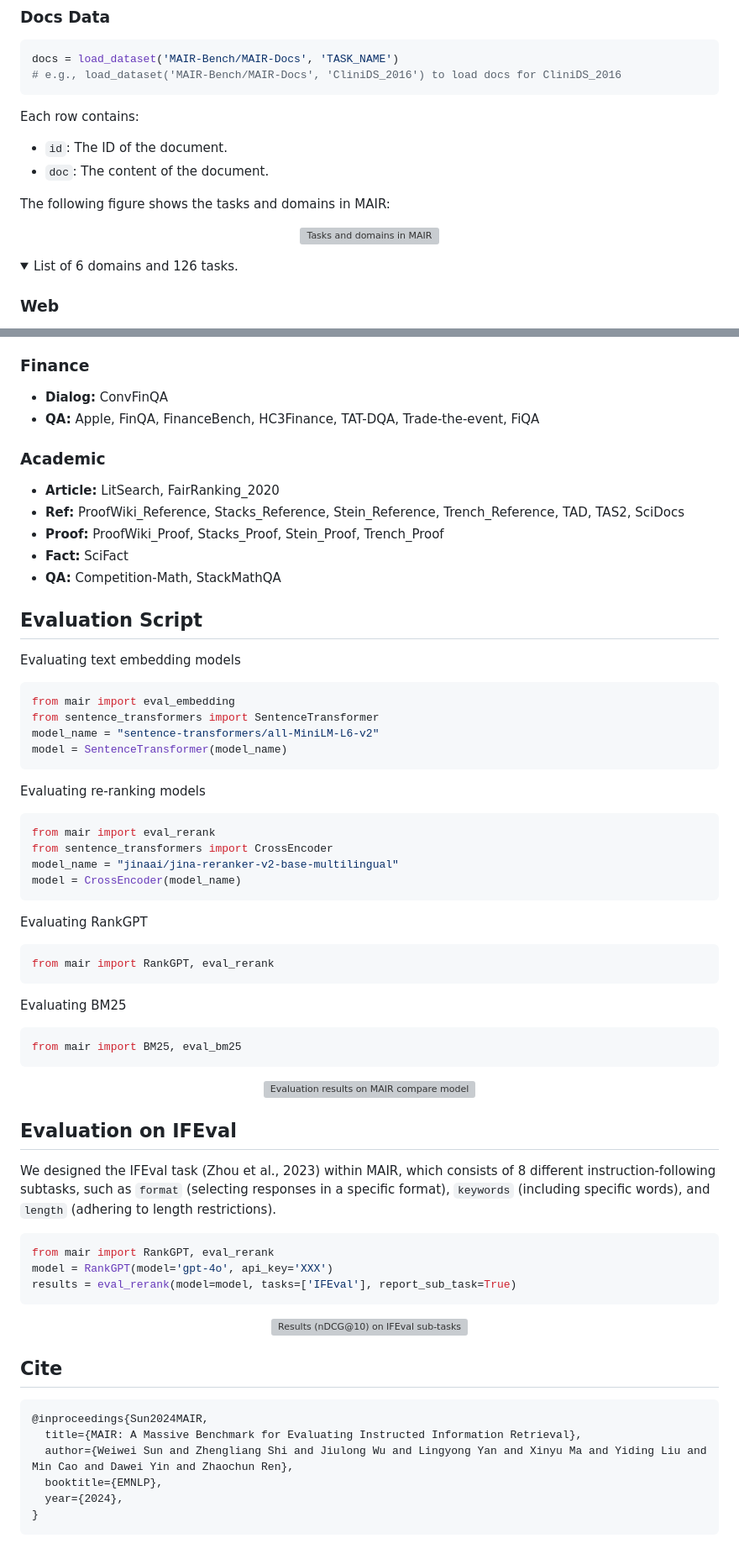
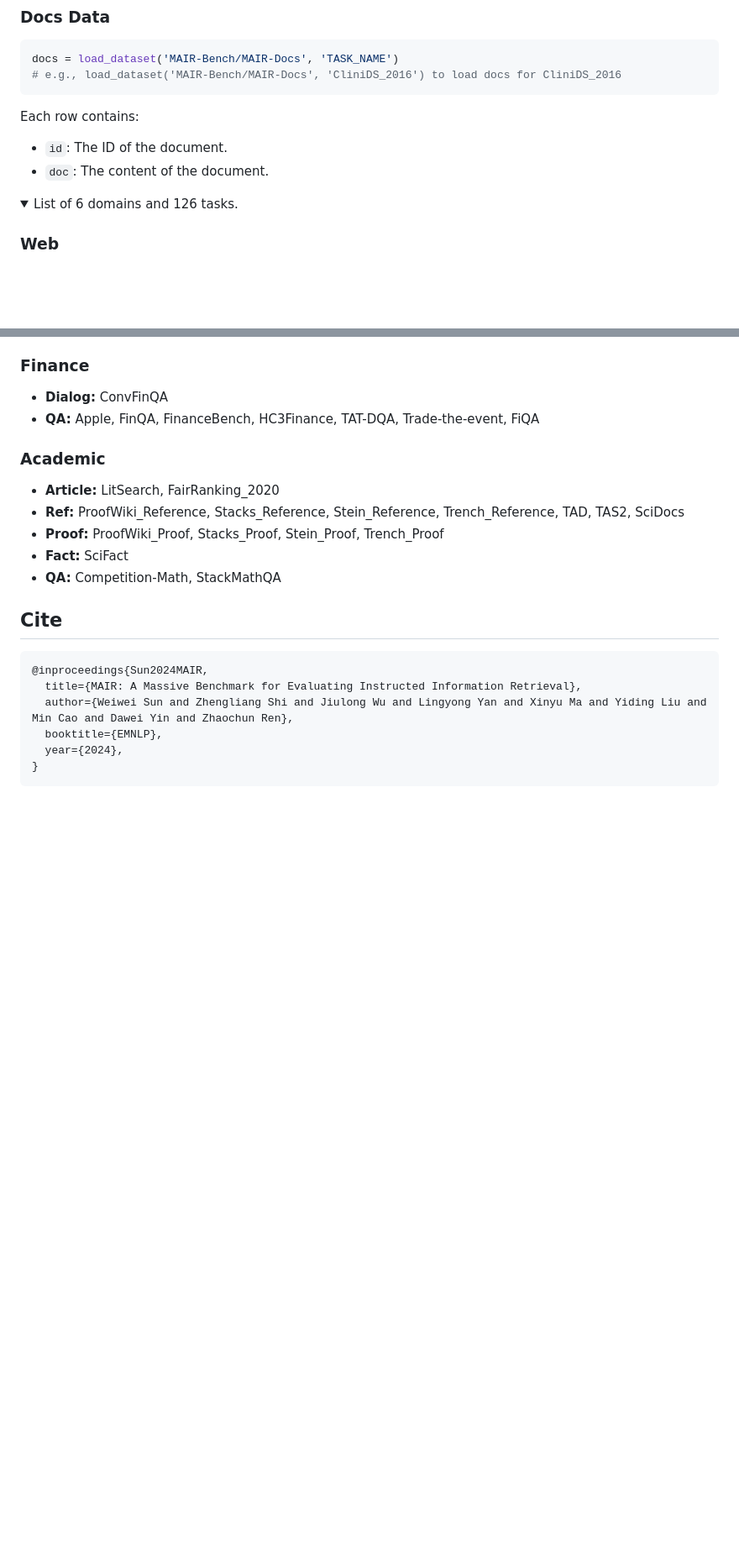
Before and after one commit to MAIR-Bench/MAIR-Bench.github.io, a Markdown page: README.md, 2 parts joined by grey strips. Shown at 84% size. GitHub-like rendering; folded sections open; blank space fills up the shorter version; grey boxes are pictures that could not be loaded.

````diff
--- a/README.md
+++ b/README.md
@@ -39,11 +39,6 @@ docs = load_dataset('MAIR-Bench/MAIR-Docs', 'TASK_NAME')
 Each row contains:
 - `id`: The ID of the document.
 - `doc`: The content of the document.
-
-The following figure shows the tasks and domains in MAIR:
-<p align="center">
-  <img src="assets/MAIR_Task.png" alt="Tasks and domains in MAIR" width="500"/>
-</p>
 
 <details>
 <summary>List of 6 domains and 126 tasks.</summary>
@@ -103,49 +98,6 @@ The following figure shows the tasks and domains in MAIR:
 
 </details>
 
-## Evaluation Script
-Evaluating text embedding models
-```python
-from mair import eval_embedding
-from sentence_transformers import SentenceTransformer
-model_name = "sentence-transformers/all-MiniLM-L6-v2"
-model = SentenceTransformer(model_name)
-```
-
-Evaluating re-ranking models
-```python
-from mair import eval_rerank
-from sentence_transformers import CrossEncoder
-model_name = "jinaai/jina-reranker-v2-base-multilingual"
-model = CrossEncoder(model_name)
-```
-
-Evaluating RankGPT
-```python
-from mair import RankGPT, eval_rerank
-```
-
-Evaluating BM25
-```python
-from mair import BM25, eval_bm25
-```
-
-<p align="center">
-  <img src="assets/Results_Bar.png" alt="Evaluation results on MAIR compare model performance with and without instructions." width="700"/>
-</p>
-
-## Evaluation on IFEval
-We designed the IFEval task (Zhou et al., 2023) within MAIR, which consists of 8 different instruction-following subtasks, such as `format` (selecting responses in a specific format), `keywords` (including specific words), and `length` (adhering to length restrictions).
-```python
-from mair import RankGPT, eval_rerank
-model = RankGPT(model='gpt-4o', api_key='XXX')
-results = eval_rerank(model=model, tasks=['IFEval'], report_sub_task=True)
-```
-
-<p align="center">
-  <img src="assets/IFEval.png" alt="Results (nDCG@10) on IFEval sub-tasks" width="500"/>
-</p>
-
 ## Cite
 ```
 @inproceedings{Sun2024MAIR,
````
